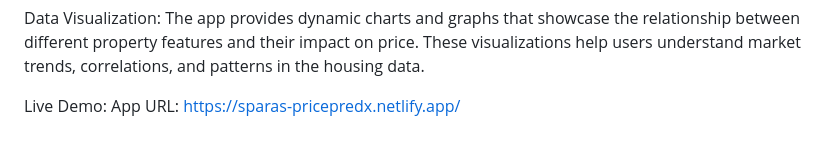
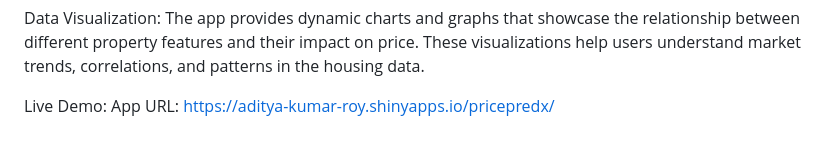
Before and after one commit to TeamHawks4/TeamHawks_Hackotsav, a Markdown page: README.md, the part around the change. GitHub-like rendering.

```diff
--- a/README.md
+++ b/README.md
@@ -47,4 +47,4 @@ Model Deployment: Deployment: The app is deployed on shinyapps.io, allowing user
 Data Visualization: The app provides dynamic charts and graphs that showcase the relationship between different property features and their impact on price.
 These visualizations help users understand market trends, correlations, and patterns in the housing data.
 
-Live Demo: App URL: https://sparas-pricepredx.netlify.app/
+Live Demo: App URL: https://aditya-kumar-roy.shinyapps.io/pricepredx/
```
